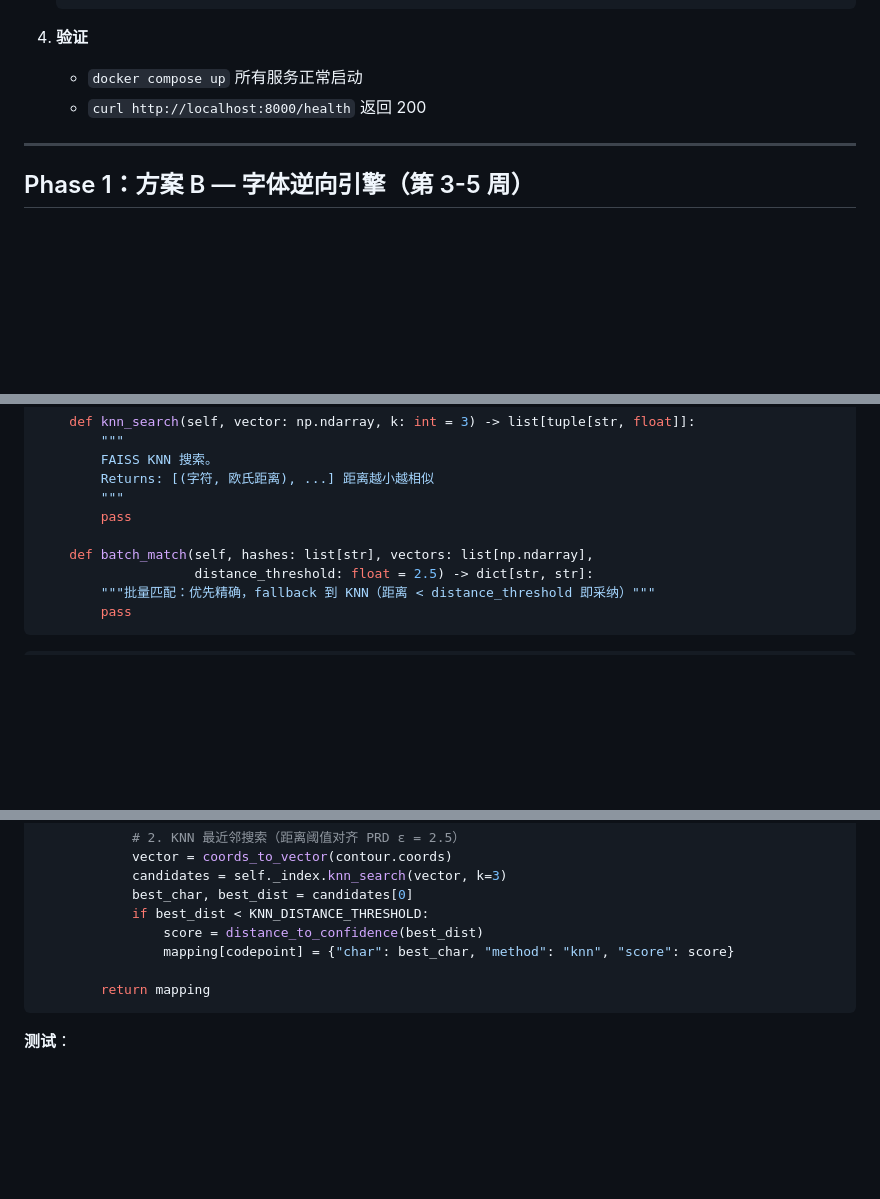
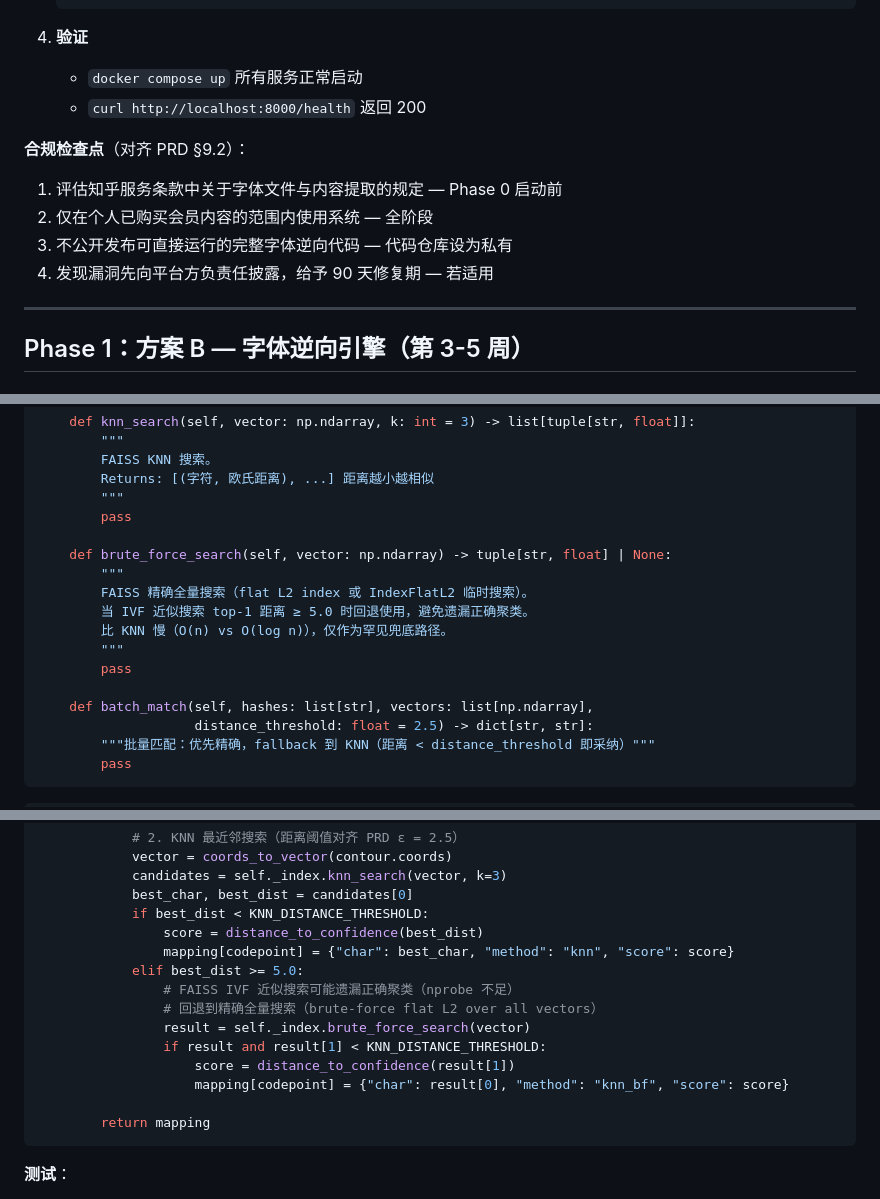
Before and after one commit to hangsa/zhcp2, a Markdown page: docs/implementation-plan.md, 3 parts joined by grey strips. Drawn GitHub-style; blank space fills up the shorter version.

````diff
--- a/docs/implementation-plan.md
+++ b/docs/implementation-plan.md
@@ -206,6 +208,12 @@ Phase 0 (W1-2)     Phase 1 (W3-5)      Phase 2 (W6-8)      Phase 3 (W9-10)     P
    - `docker compose up` 所有服务正常启动
    - `curl http://localhost:8000/health` 返回 200
 
+**合规检查点**（对齐 PRD §9.2）：
+1. 评估知乎服务条款中关于字体文件与内容提取的规定 — Phase 0 启动前
+2. 仅在个人已购买会员内容的范围内使用系统 — 全阶段
+3. 不公开发布可直接运行的完整字体逆向代码 — 代码仓库设为私有
+4. 发现漏洞先向平台方负责任披露，给予 90 天修复期 — 若适用
+
 ---
 
 ## Phase 1：方案 B — 字体逆向引擎（第 3-5 周）
@@ -313,6 +330,14 @@ class FAISSHashIndex:
         """
         pass
 
+    def brute_force_search(self, vector: np.ndarray) -> tuple[str, float] | None:
+        """
+        FAISS 精确全量搜索（flat L2 index 或 IndexFlatL2 临时搜索）。
+        当 IVF 近似搜索 top-1 距离 ≥ 5.0 时回退使用，避免遗漏正确聚类。
+        比 KNN 慢（O(n) vs O(log n)），仅作为罕见兜底路径。
+        """
+        pass
+
     def batch_match(self, hashes: list[str], vectors: list[np.ndarray],
                     distance_threshold: float = 2.5) -> dict[str, str]:
         """批量匹配：优先精确，fallback 到 KNN（距离 < distance_threshold 即采纳）"""
@@ -371,6 +398,13 @@ class FontReverser:
             if best_dist < KNN_DISTANCE_THRESHOLD:
                 score = distance_to_confidence(best_dist)
                 mapping[codepoint] = {"char": best_char, "method": "knn", "score": score}
+            elif best_dist >= 5.0:
+                # FAISS IVF 近似搜索可能遗漏正确聚类（nprobe 不足）
+                # 回退到精确全量搜索（brute-force flat L2 over all vectors）
+                result = self._index.brute_force_search(vector)
+                if result and result[1] < KNN_DISTANCE_THRESHOLD:
+                    score = distance_to_confidence(result[1])
+                    mapping[codepoint] = {"char": result[0], "method": "knn_bf", "score": score}
 
         return mapping
 ```
````
Also changed, not shown: other parts of docs/implementation-plan.md (+71 -10 lines).
